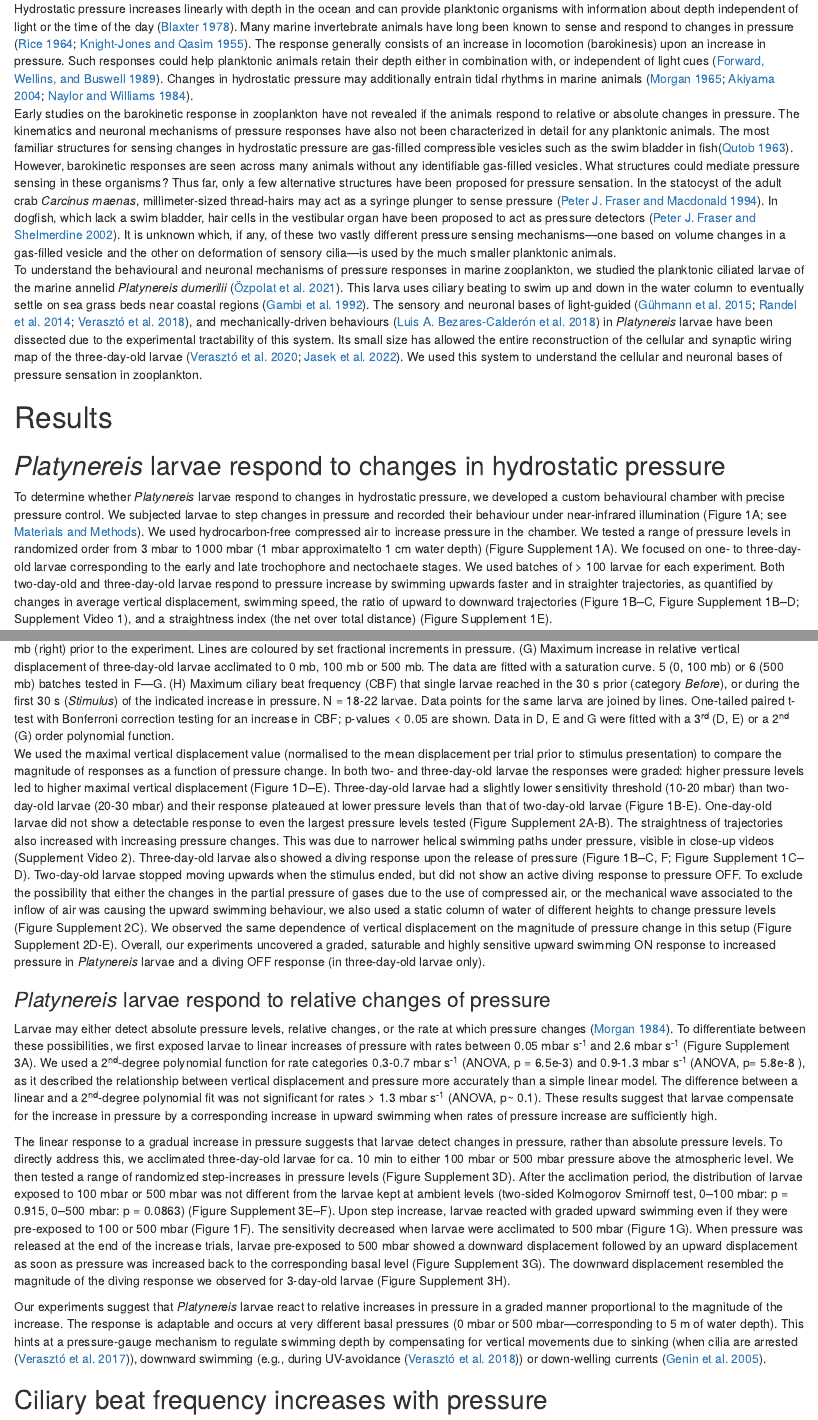
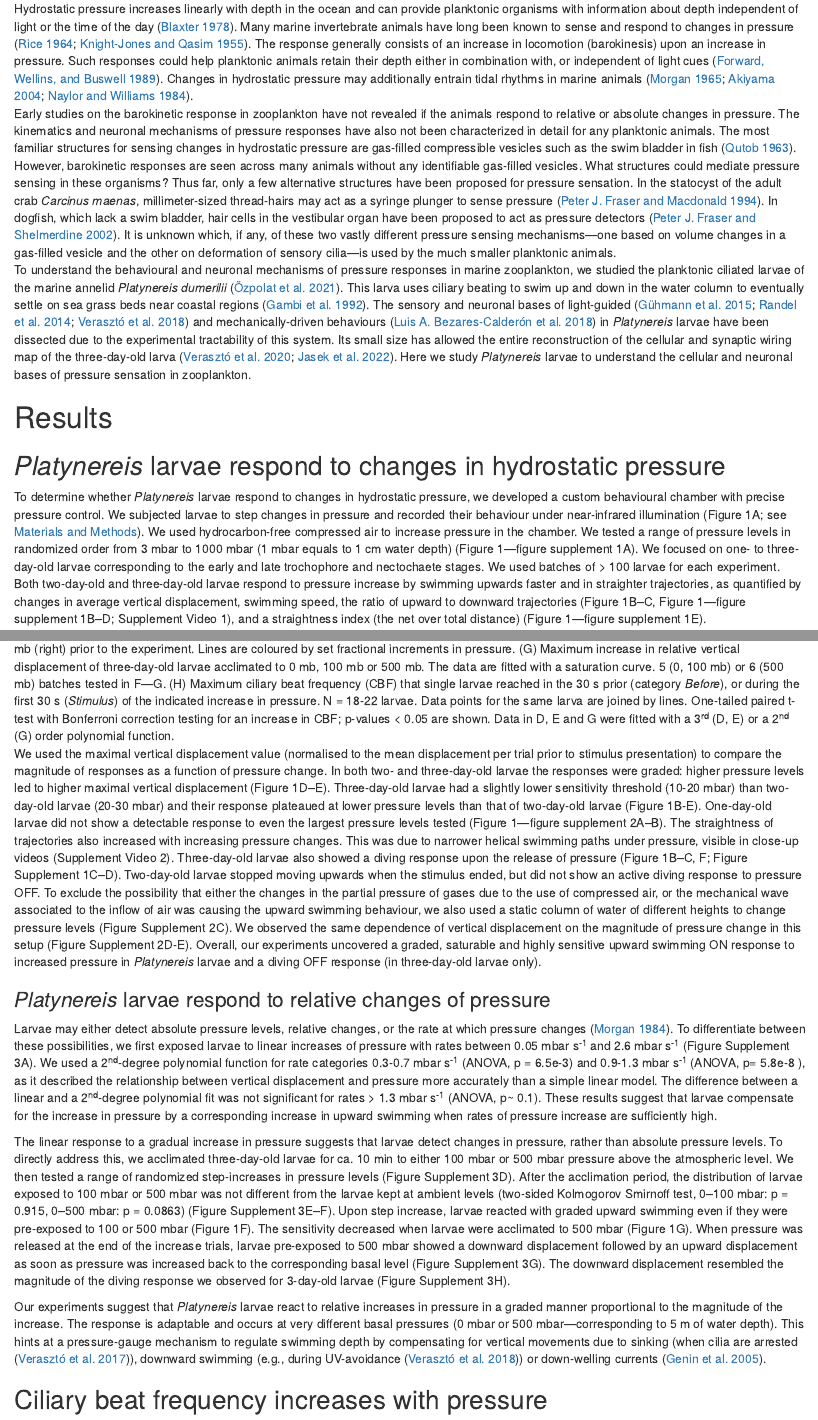
Before and after one commit to JekelyLab/Bezares_et_al_2023_Pressure, an R Markdown document (Manuscript/pressuresensationPlankton.Rmd): the page in a window 1100 px wide, from 530 px down, and a second part further down, joined at a grey line. Rendered offline with R 4.5, knitr and Pandoc, with nearby package versions.

Commit message:
MS: edits

````diff
--- a/Manuscript/pressuresensationPlankton.Rmd
+++ b/Manuscript/pressuresensationPlankton.Rmd
@@ -36,14 +36,14 @@ Hydrostatic pressure is a dominant environmental cue for vertically migrating ma
 ## Introduction
 
 Hydrostatic pressure increases linearly with depth in the ocean and can provide planktonic organisms with information about depth independent of light or the time of the day [@blaxter_1978]. Many marine invertebrate animals have long been known to sense and respond to changes in pressure [@rice_1964; @knightjones_1955]. The response generally consists of an increase in locomotion (barokinesis) upon an increase in pressure. Such responses could help planktonic animals retain their depth either in combination with, or independent of light cues [@forward_1989c]. Changes in hydrostatic pressure may additionally entrain tidal rhythms in marine animals [@morgan1965; @akiyama2004; @naylor1984a].\
-Early studies on the barokinetic response in zooplankton have not revealed if the animals respond to relative or absolute changes in pressure. The kinematics and neuronal mechanisms of pressure responses have also not been characterized in detail for any planktonic animals. The most familiar structures for sensing changes in hydrostatic pressure are gas-filled compressible vesicles such as the swim bladder in fish[@qutob1963]. However, barokinetic responses are seen across many animals without any identifiable gas-filled vesicles. What structures could mediate pressure sensing in these organisms? Thus far, only a few alternative structures have been proposed for pressure sensation. In the statocyst of the adult crab *Carcinus maenas*, millimeter-sized thread-hairs may act as a syringe plunger to sense pressure [@fraser_1994]. In dogfish, which lack a swim bladder, hair cells in the vestibular organ have been proposed to act as pressure detectors [@fraser_2002]. It is unknown which, if any, of these two vastly different pressure sensing mechanisms---one based on volume changes in a gas-filled vesicle and the other on deformation of sensory cilia---is used by the much smaller planktonic animals.\
-To understand the behavioural and neuronal mechanisms of pressure responses in marine zooplankton, we studied the planktonic ciliated larvae of the marine annelid *Platynereis dumerilii* [@özpolat2021]. This larva uses ciliary beating to swim up and down in the water column to eventually settle on sea grass beds near coastal regions [@gambi1992]. The sensory and neuronal bases of light-guided [@ghmann_2015; @randel2014; @veraszto2018], and mechanically-driven behaviours [@bezares-calderon2018] in *Platynereis* larvae have been dissected due to the experimental tractability of this system. Its small size has allowed the entire reconstruction of the cellular and synaptic wiring map of the three-day-old larvae [@verasztó2020; @jasek2022]. We used this system to understand the cellular and neuronal bases of pressure sensation in zooplankton.
+Early studies on the barokinetic response in zooplankton have not revealed if the animals respond to relative or absolute changes in pressure. The kinematics and neuronal mechanisms of pressure responses have also not been characterized in detail for any planktonic animals. The most familiar structures for sensing changes in hydrostatic pressure are gas-filled compressible vesicles such as the swim bladder in fish [@qutob1963]. However, barokinetic responses are seen across many animals without any identifiable gas-filled vesicles. What structures could mediate pressure sensing in these organisms? Thus far, only a few alternative structures have been proposed for pressure sensation. In the statocyst of the adult crab *Carcinus maenas*, millimeter-sized thread-hairs may act as a syringe plunger to sense pressure [@fraser_1994]. In dogfish, which lack a swim bladder, hair cells in the vestibular organ have been proposed to act as pressure detectors [@fraser_2002]. It is unknown which, if any, of these two vastly different pressure sensing mechanisms---one based on volume changes in a gas-filled vesicle and the other on deformation of sensory cilia---is used by the much smaller planktonic animals.\
+To understand the behavioural and neuronal mechanisms of pressure responses in marine zooplankton, we studied the planktonic ciliated larvae of the marine annelid *Platynereis dumerilii* [@özpolat2021]. This larva uses ciliary beating to swim up and down in the water column to eventually settle on sea grass beds near coastal regions [@gambi1992]. The sensory and neuronal bases of light-guided [@ghmann_2015; @randel2014; @veraszto2018] and mechanically-driven behaviours [@bezares-calderon2018] in *Platynereis* larvae have been dissected due to the experimental tractability of this system. Its small size has allowed the entire reconstruction of the cellular and synaptic wiring map of the three-day-old larva [@veraszto2020; @jasek2022]. Here we study *Platynereis* larvae to understand the cellular and neuronal bases of pressure sensation in zooplankton.
 
 # Results
 
 ## *Platynereis* larvae respond to changes in hydrostatic pressure
 
-To determine whether *Platynereis* larvae respond to changes in hydrostatic pressure, we developed a custom behavioural chamber with precise pressure control. We subjected larvae to step changes in pressure and recorded their behaviour under near-infrared illumination (Figure 1A; see [Materials and Methods]). We used hydrocarbon-free compressed air to increase pressure in the chamber. We tested a range of pressure levels in randomized order from 3 mbar to 1000 mbar (1 mbar approximatelto 1 cm water depth) (Figure Supplement 1A). We focused on one- to three-day-old larvae corresponding to the early and late trochophore and nectochaete stages. We used batches of \> 100 larvae for each experiment. Both two-day-old and three-day-old larvae respond to pressure increase by swimming upwards faster and in straighter trajectories, as quantified by changes in average vertical displacement, swimming speed, the ratio of upward to downward trajectories (Figure 1B--C, Figure Supplement 1B--D; Supplement Video 1), and a straightness index (the net over total distance) (Figure Supplement 1E).
+To determine whether *Platynereis* larvae respond to changes in hydrostatic pressure, we developed a custom behavioural chamber with precise pressure control. We subjected larvae to step changes in pressure and recorded their behaviour under near-infrared illumination (Figure 1A; see [Materials and Methods]). We used hydrocarbon-free compressed air to increase pressure in the chamber. We tested a range of pressure levels in randomized order from 3 mbar to 1000 mbar (1 mbar equals to 1 cm water depth) (Figure 1---figure supplement 1A). We focused on one- to three-day-old larvae corresponding to the early and late trochophore and nectochaete stages. We used batches of \> 100 larvae for each experiment. Both two-day-old and three-day-old larvae respond to pressure increase by swimming upwards faster and in straighter trajectories, as quantified by changes in average vertical displacement, swimming speed, the ratio of upward to downward trajectories (Figure 1B--C, Figure 1---figure supplement 1B--D; Supplement Video 1), and a straightness index (the net over total distance) (Figure 1---figure supplement 1E).
 
 ```{r echo=FALSE,fig.cap="**Figure 1.** Pressure response in _Platynereis_ larvae. (A) Schematic of the behavioural setup used to stimulate larvae with controlled pressure levels. (B-C) Vertical displacement of (B) two-day-old and (C) three-day-old larvae (insets) as a function of time relative to different step increases in pressure. Dashed line at 60 s indicates the end of stimulation. Each data point is the average of 2 to 12 (B), or 4 to 5 (C) batches of larvae. (D-E) Maximum increase in relative vertical displacement of (D) two-day-old and (E) three-day-old larvae for each pressure level tested. Small filled circles represent individual data points, data points from the same batch are joined by lines. Larger open circles indicate the mean across all batches. (F) Vertical displacement of three-day-old larvae acclimated for ca. 10 min to either ambient pressure (0 mb, left), 100 mb (centre), or 500 mb (right) prior to the experiment. Lines are coloured by set fractional increments in pressure. (G) Maximum increase in relative vertical displacement of three-day-old larvae acclimated to 0 mb, 100 mb or 500 mb. The data are fitted with a saturation curve. 5 (0, 100 mb) or 6 (500 mb) batches tested in F—G. (H) Maximum ciliary beat frequency (CBF) that single larvae reached in the 30 s prior (category _Before_), or during the first 30 s (_Stimulus_) of the indicated increase in pressure. N = 18-22 larvae. Data points for the same larva are joined by lines. One-tailed paired t-test with Bonferroni correction testing for an increase in CBF; p-values < 0.05 are shown. Data in D, E and G were fitted with a 3<sup>rd</sup> (D, E) or a 2<sup>nd</sup> (G) order polynomial function."}
 
@@ -53,7 +53,7 @@ knitr::include_graphics("Figures/Figure1.png")
 
 ```
 
-We used the maximal vertical displacement value (normalised to the mean displacement per trial prior to stimulus presentation) to compare the magnitude of responses as a function of pressure change. In both two- and three-day-old larvae the responses were graded: higher pressure levels led to higher maximal vertical displacement (Figure 1D--E). Three-day-old larvae had a slightly lower sensitivity threshold (10-20 mbar) than two-day-old larvae (20-30 mbar) and their response plateaued at lower pressure levels than that of two-day-old larvae (Figure 1B-E). One-day-old larvae did not show a detectable response to even the largest pressure levels tested (Figure Supplement 2A-B). The straightness of trajectories also increased with increasing pressure changes. This was due to narrower helical swimming paths under pressure, visible in close-up videos (Supplement Video 2). Three-day-old larvae also showed a diving response upon the release of pressure (Figure 1B--C, F; Figure Supplement 1C--D). Two-day-old larvae stopped moving upwards when the stimulus ended, but did not show an active diving response to pressure OFF. To exclude the possibility that either the changes in the partial pressure of gases due to the use of compressed air, or the mechanical wave associated to the inflow of air was causing the upward swimming behaviour, we also used a static column of water of different heights to change pressure levels (Figure Supplement 2C). We observed the same dependence of vertical displacement on the magnitude of pressure change in this setup (Figure Supplement 2D-E). Overall, our experiments uncovered a graded, saturable and highly sensitive upward swimming ON response to increased pressure in *Platynereis* larvae and a diving OFF response (in three-day-old larvae only).
+We used the maximal vertical displacement value (normalised to the mean displacement per trial prior to stimulus presentation) to compare the magnitude of responses as a function of pressure change. In both two- and three-day-old larvae the responses were graded: higher pressure levels led to higher maximal vertical displacement (Figure 1D--E). Three-day-old larvae had a slightly lower sensitivity threshold (10-20 mbar) than two-day-old larvae (20-30 mbar) and their response plateaued at lower pressure levels than that of two-day-old larvae (Figure 1B-E). One-day-old larvae did not show a detectable response to even the largest pressure levels tested (Figure 1---figure supplement 2A--B). The straightness of trajectories also increased with increasing pressure changes. This was due to narrower helical swimming paths under pressure, visible in close-up videos (Supplement Video 2). Three-day-old larvae also showed a diving response upon the release of pressure (Figure 1B--C, F; Figure Supplement 1C--D). Two-day-old larvae stopped moving upwards when the stimulus ended, but did not show an active diving response to pressure OFF. To exclude the possibility that either the changes in the partial pressure of gases due to the use of compressed air, or the mechanical wave associated to the inflow of air was causing the upward swimming behaviour, we also used a static column of water of different heights to change pressure levels (Figure Supplement 2C). We observed the same dependence of vertical displacement on the magnitude of pressure change in this setup (Figure Supplement 2D-E). Overall, our experiments uncovered a graded, saturable and highly sensitive upward swimming ON response to increased pressure in *Platynereis* larvae and a diving OFF response (in three-day-old larvae only).
 
 ### *Platynereis* larvae respond to relative changes of pressure
 
````
Also changed, not shown: Manuscript/bibliography_pressurepaper.bib (+1 -1 lines).
